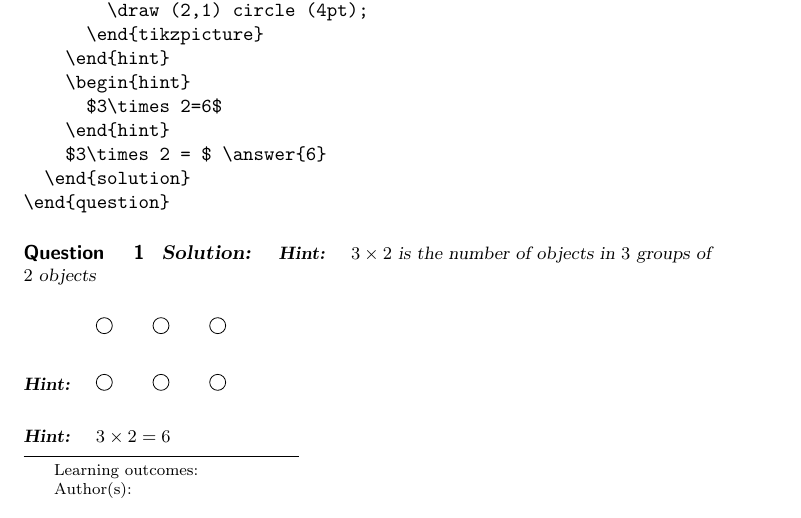
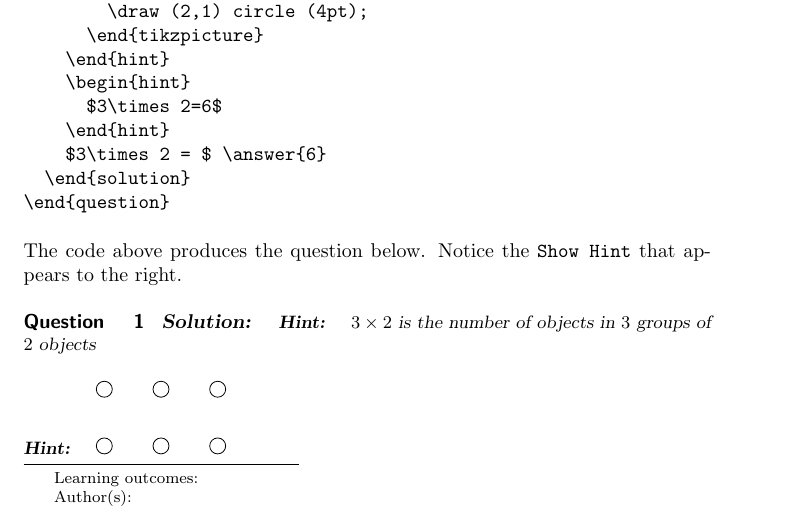
Before and after one commit to slcmalec/gettingStarted, a LaTeX document (sampleActivity/hints.tex): part of page 1 of 2, cut so that both start at the same text. Compiled offline with pdfLaTeX.

Commit message:
Added fluff

```diff
--- a/sampleActivity/hints.tex
+++ b/sampleActivity/hints.tex
@@ -34,6 +34,9 @@ We can add hints to a question to assist students who are having problems
   \end{solution}
 \end{question}
 \end{verbatim}
+
+The code above produces the question below. Notice the \verb!Show Hint!
+that appears to the right.
 
 \begin{question}
   \begin{solution}
```
